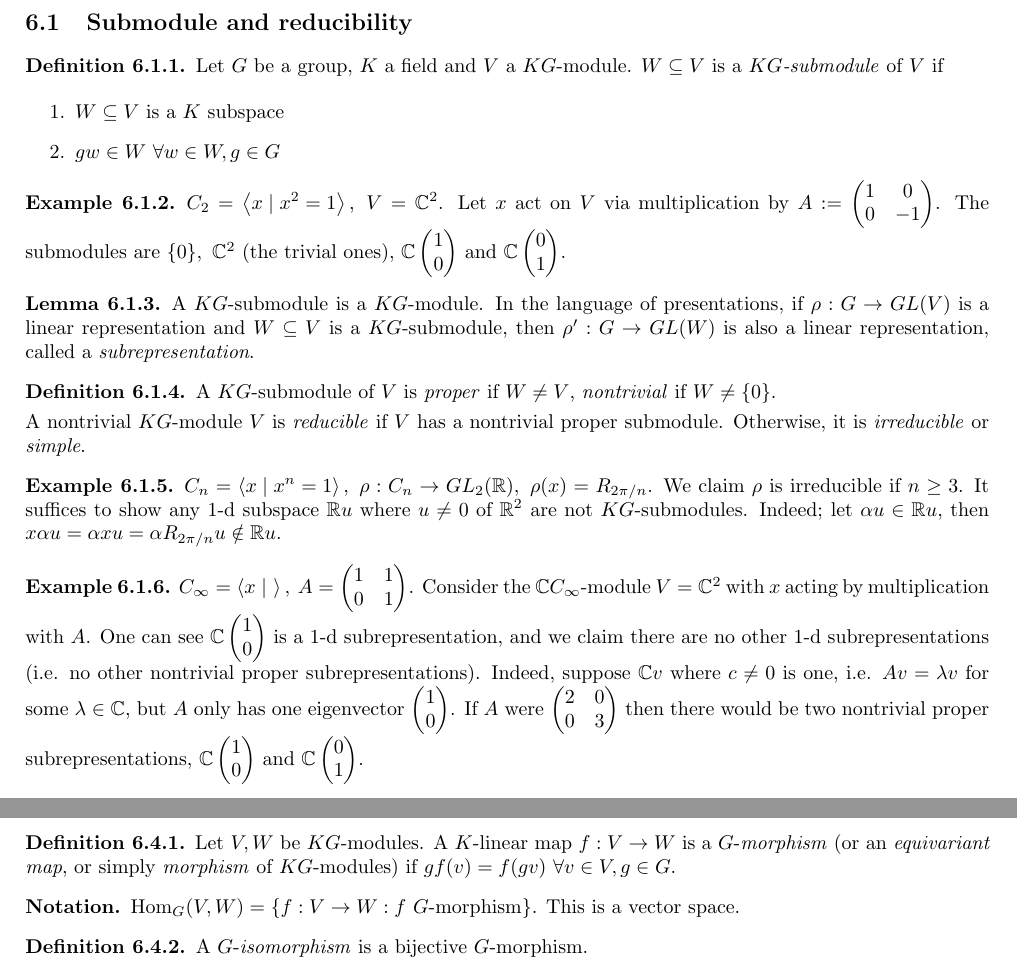
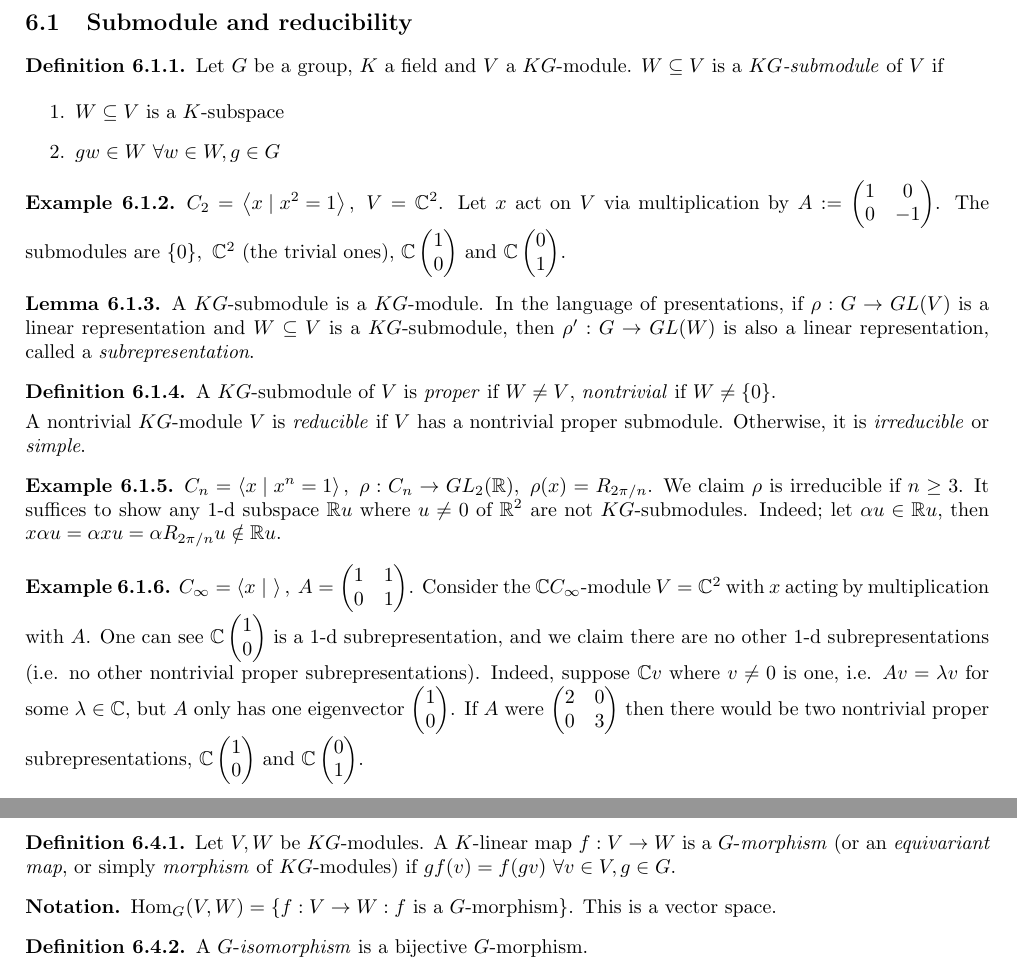
Before and after one commit to jieweix/groups-and-representations-notes, a LaTeX document (notes.tex): two parts of pages 10 and 11 of 33 before the commit and two parts of pages 10 and 11 of 32 after it, joined at a grey line, cut so that both start at the same text. Compiled offline with pdfLaTeX.

Commit message:
Minor corrections

```diff
--- a/notes.tex
+++ b/notes.tex
@@ -6,6 +6,7 @@
 \usepackage{amssymb}
 \usepackage{amsmath}
 \usepackage{mathtools}
+\usepackage{luatex85}
 \usepackage[all]{xy}
 \usepackage{color}
 \usepackage{geometry}
@@ -18,6 +19,7 @@ picture,baseline=(#2.base)]{\node(#2)[#1]{$#3$};}}
 \usepackage{ytableau}
 
 \geometry{a4paper,left=2cm,right=2cm,top=2cm,bottom=2cm}
+\ytableausetup{smalltableaux}
 
 \makeatletter
 \renewcommand*\env@matrix[1][*\c@MaxMatrixCols c]{%
@@ -88,7 +90,7 @@ picture,baseline=(#2.base)]{\node(#2)[#1]{$#3$};}}
 
 \title{MA3E1 Groups and representations :: Lecture notes}
 \author{Lecturer: Christian Ikenmeyer}
-\date{\today}
+\date{Last edited: \today}
 
 \begin{document}
 
@@ -663,7 +665,7 @@ $\rho:Q_8\rightarrow GL_2(\C),\ \rho(a)=\begin{pmatrix}i&0\\0&-i\end{pmatrix},\
 \begin{defn}
 Let $G$ be a group, $K$ a field and $V$ a $KG$-module. $W\subseteq V$ is a $KG$\textit{-submodule} of $V$ if
 \begin{enumerate}
-\item $W\subseteq V$ is a $K$ subspace
+\item $W\subseteq V$ is a $K$-subspace
 \item $gw\in W \ \forall w\in W, g\in G$
 \end{enumerate}
 \end{defn}
@@ -689,7 +691,7 @@ $C_n=\la x\mid x^n=1\ra,\ \rho:C_n\rightarrow GL_2(\R),\ \rho(x)=R_{2\pi/n}$. We
 
 \begin{example}
 \label{example:Cinfxactsby1101}
-$C_\infty=\la x\mid \ \ra,\ A=\begin{pmatrix}1&1\\0&1\end{pmatrix}$. Consider the $\C C_\infty$-module $V=\C^2$ with $x$ acting by multiplication with $A$. One can see $\C\begin{pmatrix}1\\0\end{pmatrix}$ is a 1-d subrepresentation, and we claim there are no other 1-d subrepresentations (i.e. no other nontrivial proper subrepresentations). Indeed, suppose $\C v$ where $c\neq 0$ is one, i.e. $Av=\lambda v$ for some $\lambda\in\C$, but $A$ only has one eigenvector $\begin{pmatrix}1\\0\end{pmatrix}$. If $A$ were $\begin{pmatrix}2&0\\0&3\end{pmatrix}$ then there would be two nontrivial proper subrepresentations, $\C\begin{pmatrix}1\\0\end{pmatrix}$ and $\C\begin{pmatrix}0\\1\end{pmatrix}$.
+$C_\infty=\la x\mid \ \ra,\ A=\begin{pmatrix}1&1\\0&1\end{pmatrix}$. Consider the $\C C_\infty$-module $V=\C^2$ with $x$ acting by multiplication with $A$. One can see $\C\begin{pmatrix}1\\0\end{pmatrix}$ is a 1-d subrepresentation, and we claim there are no other 1-d subrepresentations (i.e. no other nontrivial proper subrepresentations). Indeed, suppose $\C v$ where $v\neq 0$ is one, i.e. $Av=\lambda v$ for some $\lambda\in\C$, but $A$ only has one eigenvector $\begin{pmatrix}1\\0\end{pmatrix}$. If $A$ were $\begin{pmatrix}2&0\\0&3\end{pmatrix}$ then there would be two nontrivial proper subrepresentations, $\C\begin{pmatrix}1\\0\end{pmatrix}$ and $\C\begin{pmatrix}0\\1\end{pmatrix}$.
 \end{example}
 
 \begin{example}
@@ -761,7 +763,7 @@ Let $V,W$ be $KG$-modules. A $K$-linear map $f:V\rightarrow W$ is a $G$-\textit{
 \end{defn}
 
 \begin{notation}
-$\Hom_G(V,W)=\{f:V\rightarrow W:f\ G\text{-morphism}\}$. This is a vector space.
+$\Hom_G(V,W)=\{f:V\rightarrow W:f\text{ is a }G\text{-morphism}\}$. This is a vector space.
 \end{notation}
 
 \begin{defn}
```
Also changed, not shown: notes.pdf, 4 other files.
